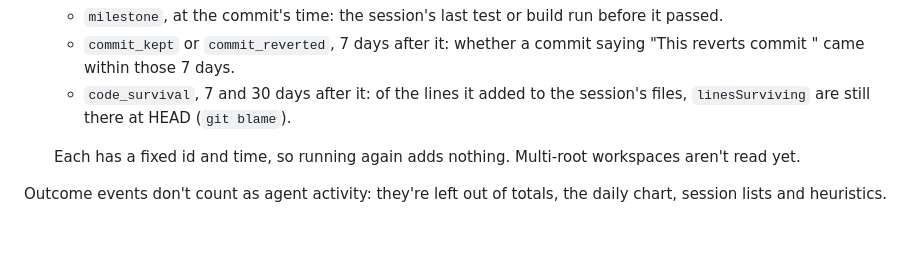
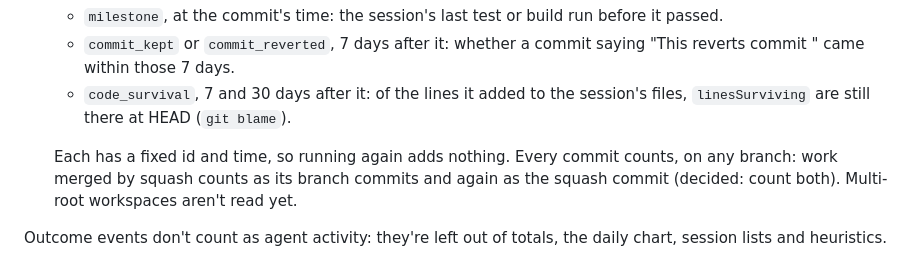
Before and after one commit to DChristianson/snagboat, a Markdown page: docs/schema.md, the part around the change. Rendered like a GitHub page; blank space fills up the shorter version.

Commit message:
Docs: git outcomes count every commit, squash merges included
Co-Authored-By: Claude Opus 5.5 <noreply@anthropic.com>

```diff
--- a/docs/schema.md
+++ b/docs/schema.md
@@ -77,7 +77,7 @@ interface NormalizedEvent {
   - `commit_kept` or `commit_reverted`, 7 days after it: whether a commit saying "This reverts commit <id>" came within those 7 days.
   - `code_survival`, 7 and 30 days after it: of the lines it added to the session's files, `linesSurviving` are still there at HEAD (`git blame`).
 
-  Each has a fixed id and time, so running again adds nothing. Multi-root workspaces aren't read yet.
+  Each has a fixed id and time, so running again adds nothing. Every commit counts, on any branch: work merged by squash counts as its branch commits and again as the squash commit (decided: count both). Multi-root workspaces aren't read yet.
 
 Outcome events don't count as agent activity: they're left out of totals, the daily chart, session lists and heuristics.
 
```
